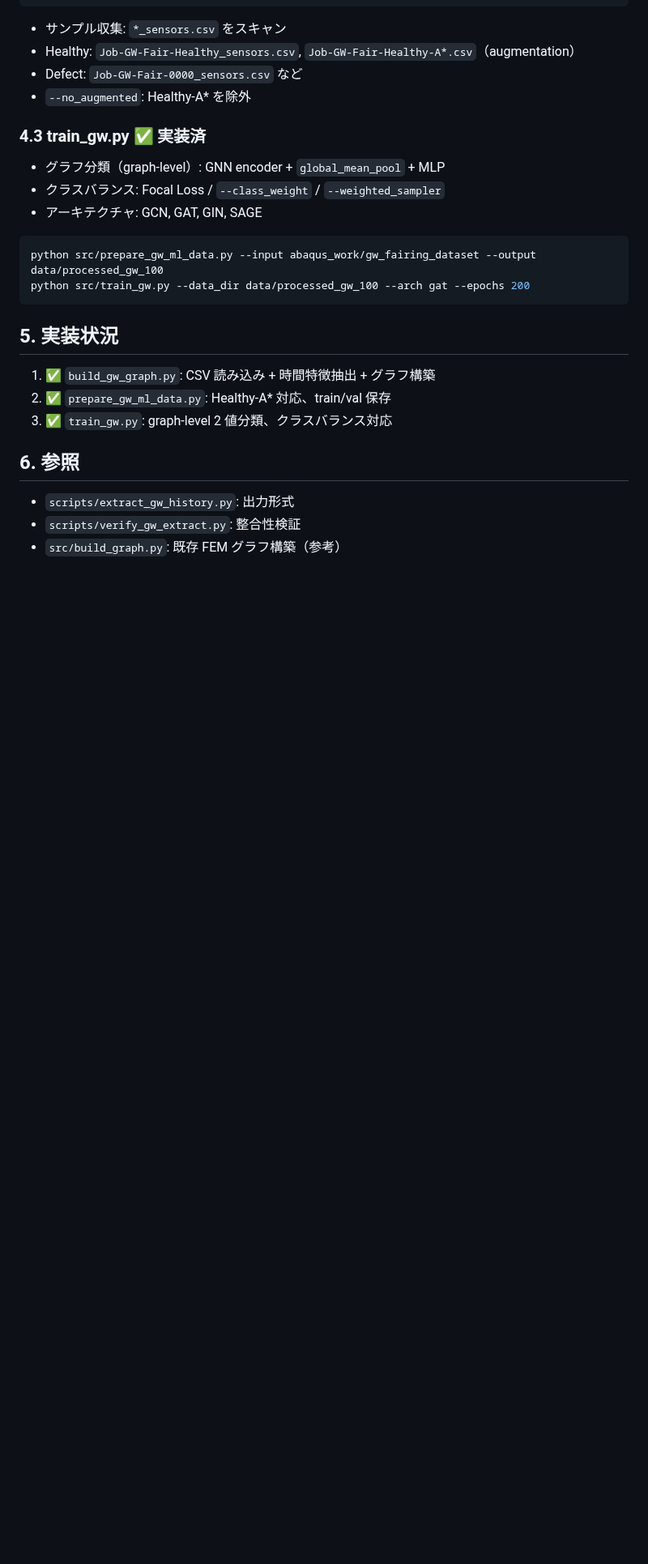
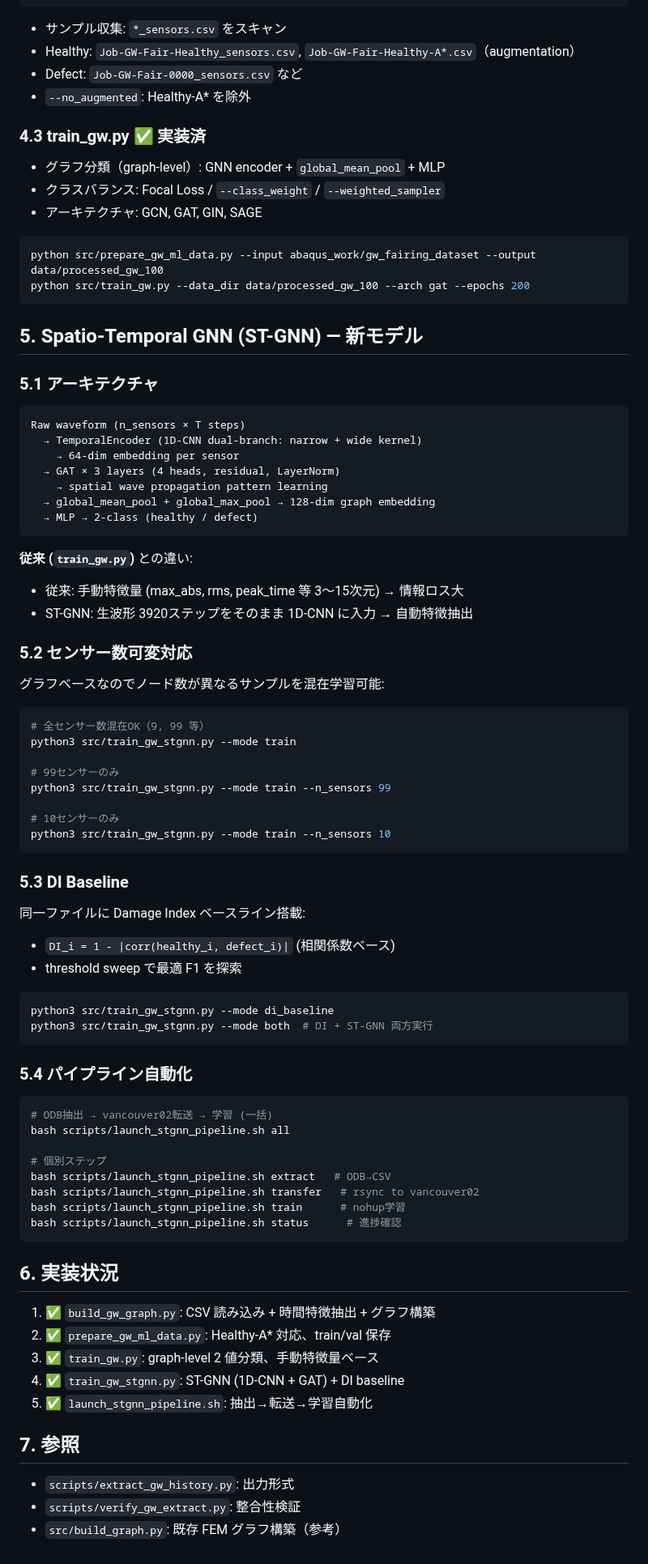
Before and after one commit to keisuke58/Payload_gnn, a Markdown page: wiki_repo/GW-GNN-Pipeline-Design.md, the part around the change. Shown at 81% size. Drawn GitHub-style; blank space fills up the shorter version.

Commit message:
wiki: GW ST-GNN アーキテクチャ・DI baseline・パイプライン追記
Co-Authored-By: Claude Opus 4.6 <noreply@anthropic.com>

````diff
--- a/wiki_repo/GW-GNN-Pipeline-Design.md
+++ b/wiki_repo/GW-GNN-Pipeline-Design.md
@@ -95,13 +95,72 @@ python src/prepare_gw_ml_data.py --input abaqus_work/gw_fairing_dataset --output
 python src/train_gw.py --data_dir data/processed_gw_100 --arch gat --epochs 200
 ```
 
-## 5. 実装状況
+## 5. Spatio-Temporal GNN (ST-GNN) — 新モデル
+
+### 5.1 アーキテクチャ
+
+```
+Raw waveform (n_sensors × T steps)
+  → TemporalEncoder (1D-CNN dual-branch: narrow + wide kernel)
+    → 64-dim embedding per sensor
+  → GAT × 3 layers (4 heads, residual, LayerNorm)
+    → spatial wave propagation pattern learning
+  → global_mean_pool + global_max_pool → 128-dim graph embedding
+  → MLP → 2-class (healthy / defect)
+```
+
+**従来 (`train_gw.py`)** との違い:
+- 従来: 手動特徴量 (max_abs, rms, peak_time 等 3〜15次元) → 情報ロス大
+- ST-GNN: 生波形 3920ステップをそのまま 1D-CNN に入力 → 自動特徴抽出
+
+### 5.2 センサー数可変対応
+
+グラフベースなのでノード数が異なるサンプルを混在学習可能:
+
+```bash
+# 全センサー数混在OK（9, 99 等）
+python3 src/train_gw_stgnn.py --mode train
+
+# 99センサーのみ
+python3 src/train_gw_stgnn.py --mode train --n_sensors 99
+
+# 10センサーのみ
+python3 src/train_gw_stgnn.py --mode train --n_sensors 10
+```
+
+### 5.3 DI Baseline
+
+同一ファイルに Damage Index ベースライン搭載:
+- `DI_i = 1 - |corr(healthy_i, defect_i)|` (相関係数ベース)
+- threshold sweep で最適 F1 を探索
+
+```bash
+python3 src/train_gw_stgnn.py --mode di_baseline
+python3 src/train_gw_stgnn.py --mode both  # DI + ST-GNN 両方実行
+```
+
+### 5.4 パイプライン自動化
+
+```bash
+# ODB抽出 → vancouver02転送 → 学習 (一括)
+bash scripts/launch_stgnn_pipeline.sh all
+
+# 個別ステップ
+bash scripts/launch_stgnn_pipeline.sh extract   # ODB→CSV
+bash scripts/launch_stgnn_pipeline.sh transfer   # rsync to vancouver02
+bash scripts/launch_stgnn_pipeline.sh train      # nohup学習
+bash scripts/launch_stgnn_pipeline.sh status      # 進捗確認
+```
+
+## 6. 実装状況
 
 1. ✅ `build_gw_graph.py`: CSV 読み込み + 時間特徴抽出 + グラフ構築
 2. ✅ `prepare_gw_ml_data.py`: Healthy-A* 対応、train/val 保存
-3. ✅ `train_gw.py`: graph-level 2 値分類、クラスバランス対応
+3. ✅ `train_gw.py`: graph-level 2 値分類、手動特徴量ベース
+4. ✅ `train_gw_stgnn.py`: ST-GNN (1D-CNN + GAT) + DI baseline
+5. ✅ `launch_stgnn_pipeline.sh`: 抽出→転送→学習自動化
 
-## 6. 参照
+## 7. 参照
 
 - `scripts/extract_gw_history.py`: 出力形式
 - `scripts/verify_gw_extract.py`: 整合性検証
````
